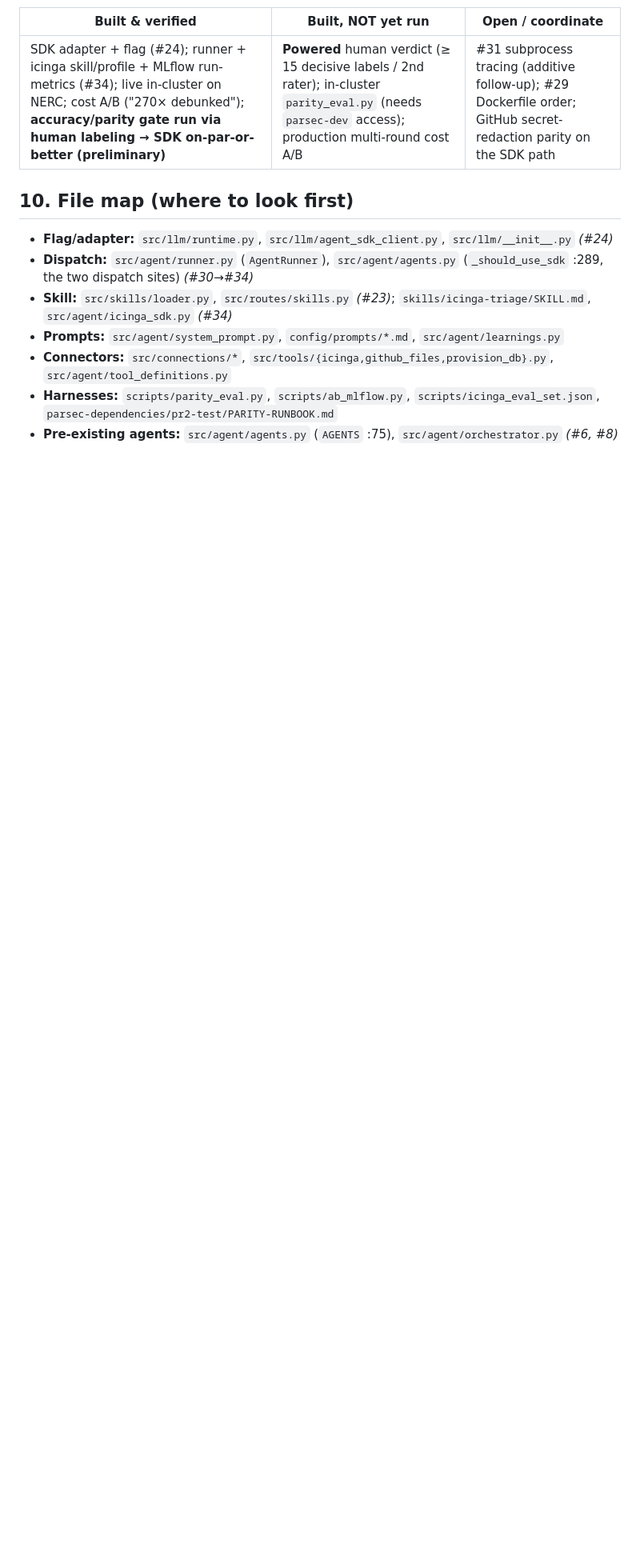
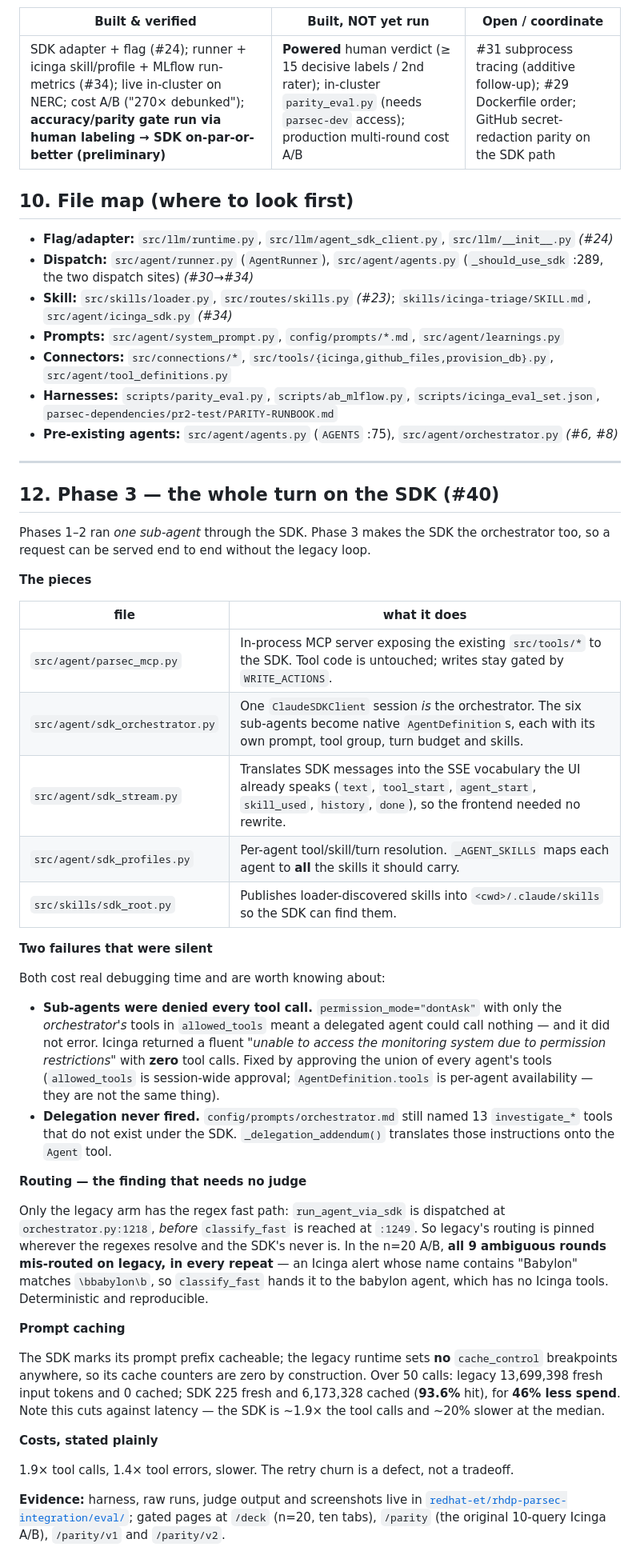
Before and after one commit to rhpds/parsec, a Markdown page: docs/agent-sdk-migration.md, the part around one of its changes. Shown at 80% size. GitHub-like rendering; blank space fills up the shorter version.

Commit message:
docs: bring the onboarding guide up to Phase 3
The PR added a 443-line design spec but left docs/agent-sdk-migration.md
describing a world where the SDK runs one dormant sub-agent. That doc is the
first thing someone joining the workstream reads, and it had no mention of
sdk_orchestrator, parsec_mcp, or the fact that the whole turn now runs on the
SDK — so a reviewer would be checking this PR against a map of the old system.

Adds #40 to the PR lineage, corrects the one-sentence model, and a §12 covering
what Phase 3 actually builds: the five new modules and what each is for, the two
failures that were silent (sub-agents denied every tool call and still answering
fluently; delegation never firing because the orchestrator prompt named tools
that do not exist under the SDK), the routing asymmetry with its file:line, the
caching measurement, and the costs.

Standing rule: no Parsec PR is done until this doc and the plan site's
#onboarding reflect it.

Co-Authored-By: Claude Opus 5 <noreply@anthropic.com>

```diff
--- a/docs/agent-sdk-migration.md
+++ b/docs/agent-sdk-migration.md
@@ -181,3 +184,60 @@ These are **not** created by the migration, **not** derived from usage, **not**
 - **Connectors:** `src/connections/*`, `src/tools/{icinga,github_files,provision_db}.py`, `src/agent/tool_definitions.py`
 - **Harnesses:** `scripts/parity_eval.py`, `scripts/ab_mlflow.py`, `scripts/icinga_eval_set.json`, `parsec-dependencies/pr2-test/PARITY-RUNBOOK.md`
 - **Pre-existing agents:** `src/agent/agents.py` (`AGENTS` :75), `src/agent/orchestrator.py` *(#6, #8)*
+
+---
+
+## 12. Phase 3 — the whole turn on the SDK (#40)
+
+Phases 1–2 ran *one sub-agent* through the SDK. Phase 3 makes the SDK the
+orchestrator too, so a request can be served end to end without the legacy loop.
+
+**The pieces**
+
+| file | what it does |
+|---|---|
+| `src/agent/parsec_mcp.py` | In-process MCP server exposing the existing `src/tools/*` to the SDK. Tool code is untouched; writes stay gated by `WRITE_ACTIONS`. |
+| `src/agent/sdk_orchestrator.py` | One `ClaudeSDKClient` session *is* the orchestrator. The six sub-agents become native `AgentDefinition`s, each with its own prompt, tool group, turn budget and skills. |
+| `src/agent/sdk_stream.py` | Translates SDK messages into the SSE vocabulary the UI already speaks (`text`, `tool_start`, `agent_start`, `skill_used`, `history`, `done`), so the frontend needed no rewrite. |
+| `src/agent/sdk_profiles.py` | Per-agent tool/skill/turn resolution. `_AGENT_SKILLS` maps each agent to **all** the skills it should carry. |
+| `src/skills/sdk_root.py` | Publishes loader-discovered skills into `<cwd>/.claude/skills` so the SDK can find them. |
+
+**Two failures that were silent**
+
+Both cost real debugging time and are worth knowing about:
+
+- **Sub-agents were denied every tool call.** `permission_mode="dontAsk"` with only the
+  *orchestrator's* tools in `allowed_tools` meant a delegated agent could call nothing —
+  and it did not error. Icinga returned a fluent *"unable to access the monitoring system
+  due to permission restrictions"* with **zero** tool calls. Fixed by approving the union
+  of every agent's tools (`allowed_tools` is session-wide approval; `AgentDefinition.tools`
+  is per-agent availability — they are not the same thing).
+- **Delegation never fired.** `config/prompts/orchestrator.md` still named 13
+  `investigate_*` tools that do not exist under the SDK. `_delegation_addendum()` translates
+  those instructions onto the `Agent` tool.
+
+**Routing — the finding that needs no judge**
+
+Only the legacy arm has the regex fast path: `run_agent_via_sdk` is dispatched at
+`orchestrator.py:1218`, *before* `classify_fast` is reached at `:1249`. So legacy's routing
+is pinned wherever the regexes resolve and the SDK's never is. In the n=20 A/B, **all 9
+ambiguous rounds mis-routed on legacy, in every repeat** — an Icinga alert whose name
+contains "Babylon" matches `\bbabylon\b`, so `classify_fast` hands it to the babylon
+agent, which has no Icinga tools. Deterministic and reproducible.
+
+**Prompt caching**
+
+The SDK marks its prompt prefix cacheable; the legacy runtime sets **no** `cache_control`
+breakpoints anywhere, so its cache counters are zero by construction. Over 50 calls:
+legacy 13,699,398 fresh input tokens and 0 cached; SDK 225 fresh and 6,173,328 cached
+(**93.6%** hit), for **46% less spend**. Note this cuts against latency — the SDK is
+~1.9× the tool calls and ~20% slower at the median.
+
+**Costs, stated plainly**
+
+1.9× tool calls, 1.4× tool errors, slower. The retry churn is a defect, not a tradeoff.
+
+**Evidence:** harness, raw runs, judge output and screenshots live in
+[`redhat-et/rhdp-parsec-integration/eval/`](https://github.com/redhat-et/rhdp-parsec-integration/tree/main/eval);
+gated pages at `/deck` (n=20, ten tabs), `/parity` (the original 10-query Icinga A/B),
+`/parity/v1` and `/parity/v2`.
```
Also changed, not shown: other parts of docs/agent-sdk-migration.md (+4 -1 lines).
